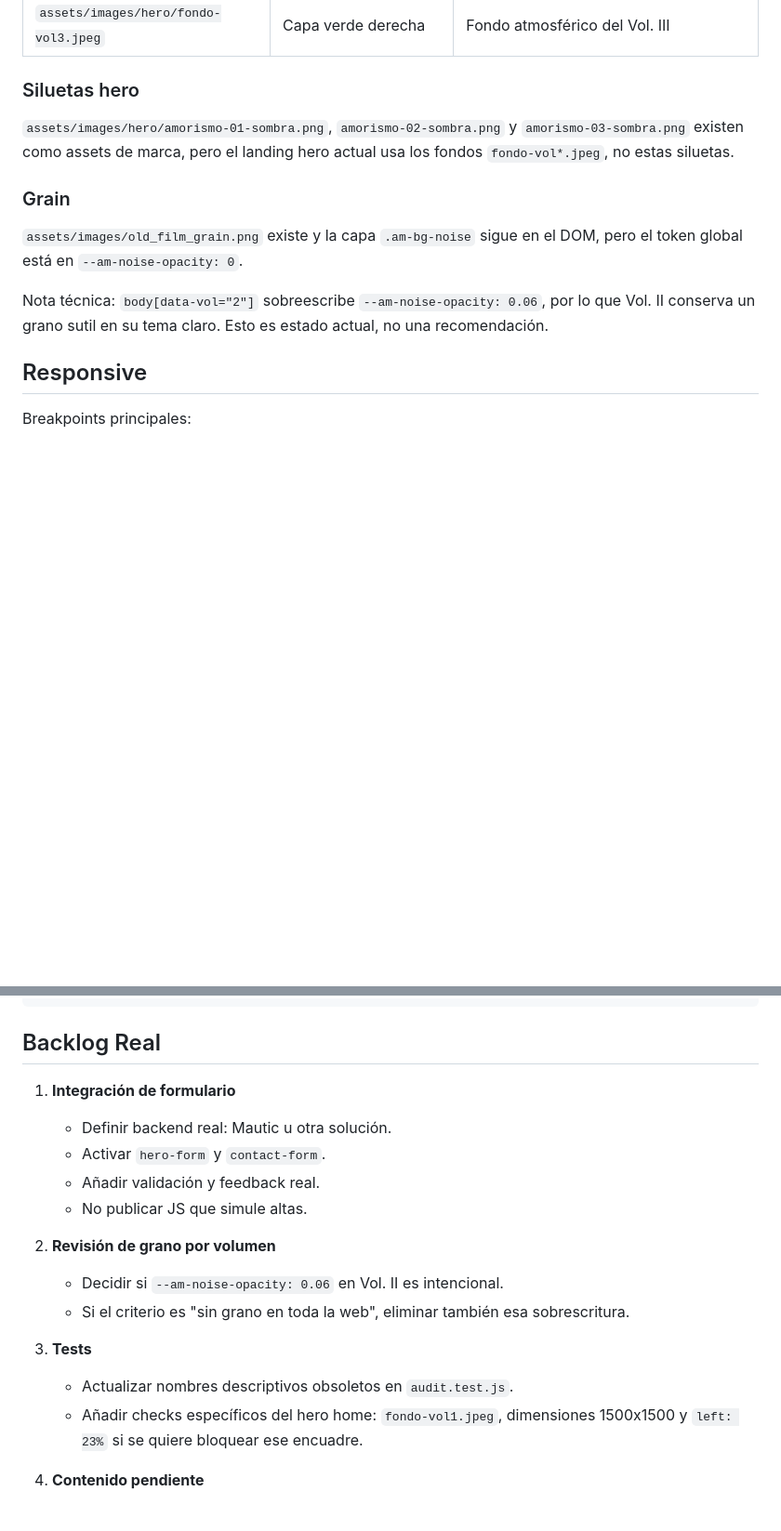
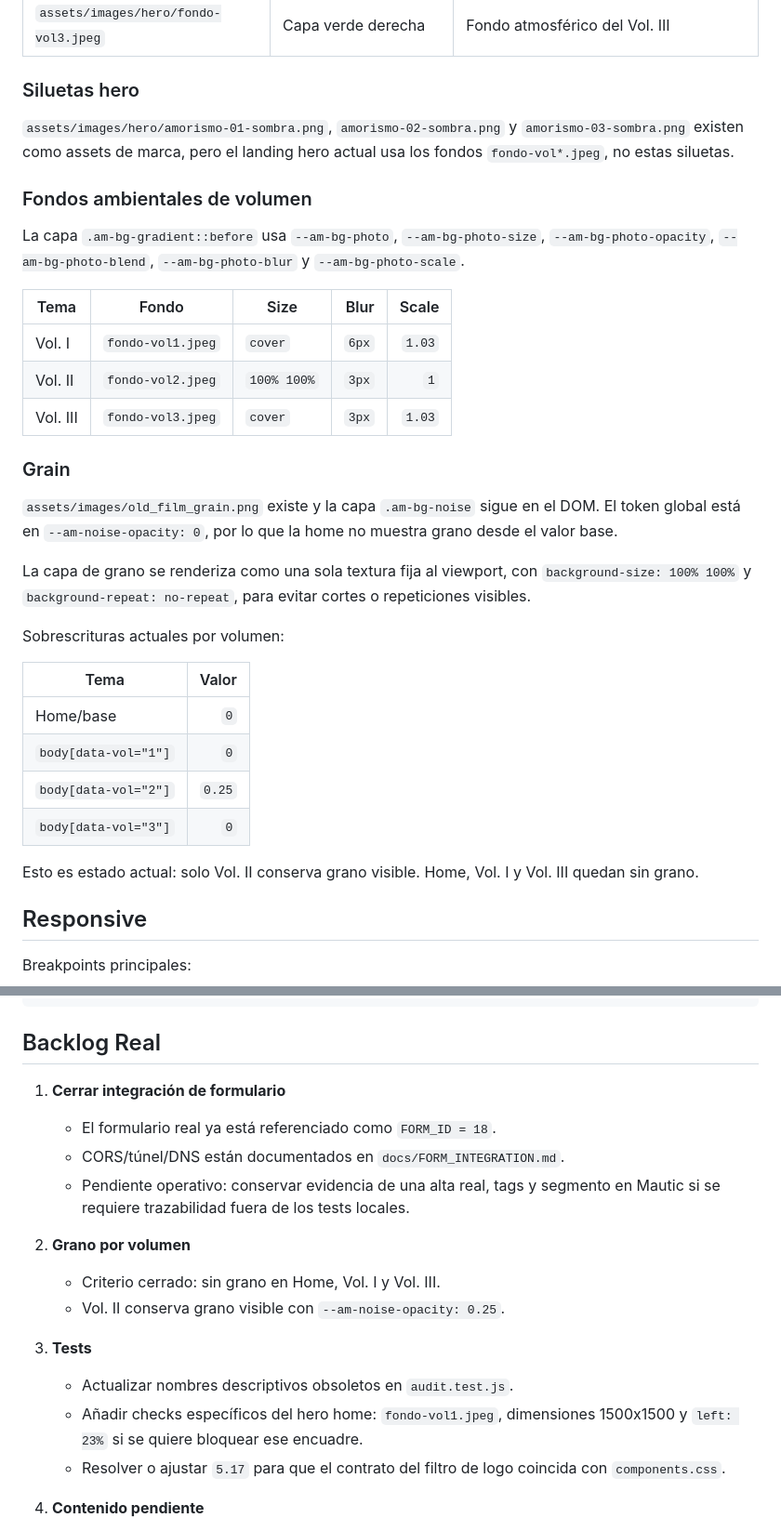
Before and after one commit to dustin-calderon/web_amorismo, a Markdown page: docs/PLAN.md, 2 parts joined by grey strips. Shown at 93% size. GitHub-like rendering; blank space fills up the shorter version.

```diff
--- a/docs/PLAN.md
+++ b/docs/PLAN.md
@@ -184,11 +192,32 @@ Las páginas `vol-1.html`, `vol-2.html` y `vol-3.html` comparten:
 
 `assets/images/hero/amorismo-01-sombra.png`, `amorismo-02-sombra.png` y `amorismo-03-sombra.png` existen como assets de marca, pero el landing hero actual usa los fondos `fondo-vol*.jpeg`, no estas siluetas.
 
+### Fondos ambientales de volumen
+
+La capa `.am-bg-gradient::before` usa `--am-bg-photo`, `--am-bg-photo-size`, `--am-bg-photo-opacity`, `--am-bg-photo-blend`, `--am-bg-photo-blur` y `--am-bg-photo-scale`.
+
+| Tema | Fondo | Size | Blur | Scale |
+|---|---|---|---:|---:|
+| Vol. I | `fondo-vol1.jpeg` | `cover` | `6px` | `1.03` |
+| Vol. II | `fondo-vol2.jpeg` | `100% 100%` | `3px` | `1` |
+| Vol. III | `fondo-vol3.jpeg` | `cover` | `3px` | `1.03` |
+
 ### Grain
 
-`assets/images/old_film_grain.png` existe y la capa `.am-bg-noise` sigue en el DOM, pero el token global está en `--am-noise-opacity: 0`.
+`assets/images/old_film_grain.png` existe y la capa `.am-bg-noise` sigue en el DOM. El token global está en `--am-noise-opacity: 0`, por lo que la home no muestra grano desde el valor base.
 
-Nota técnica: `body[data-vol="2"]` sobreescribe `--am-noise-opacity: 0.06`, por lo que Vol. II conserva un grano sutil en su tema claro. Esto es estado actual, no una recomendación.
+La capa de grano se renderiza como una sola textura fija al viewport, con `background-size: 100% 100%` y `background-repeat: no-repeat`, para evitar cortes o repeticiones visibles.
+
+Sobrescrituras actuales por volumen:
+
+| Tema | Valor |
+|---|---:|
+| Home/base | `0` |
+| `body[data-vol="1"]` | `0` |
+| `body[data-vol="2"]` | `0.25` |
+| `body[data-vol="3"]` | `0` |
+
+Esto es estado actual: solo Vol. II conserva grano visible. Home, Vol. I y Vol. III quedan sin grano.
 
 ## Responsive
 
@@ -251,19 +280,19 @@ curl -I https://amorismoelmusical.com
 
 ## Backlog Real
 
-1. **Integración de formulario**
-   - Definir backend real: Mautic u otra solución.
-   - Activar `hero-form` y `contact-form`.
-   - Añadir validación y feedback real.
-   - No publicar JS que simule altas.
+1. **Cerrar integración de formulario**
+   - El formulario real ya está referenciado como `FORM_ID = 18`.
+   - CORS/túnel/DNS están documentados en `docs/FORM_INTEGRATION.md`.
+   - Pendiente operativo: conservar evidencia de una alta real, tags y segmento en Mautic si se requiere trazabilidad fuera de los tests locales.
 
-2. **Revisión de grano por volumen**
-   - Decidir si `--am-noise-opacity: 0.06` en Vol. II es intencional.
-   - Si el criterio es "sin grano en toda la web", eliminar también esa sobrescritura.
+2. **Grano por volumen**
+   - Criterio cerrado: sin grano en Home, Vol. I y Vol. III.
+   - Vol. II conserva grano visible con `--am-noise-opacity: 0.25`.
 
 3. **Tests**
    - Actualizar nombres descriptivos obsoletos en `audit.test.js`.
    - Añadir checks específicos del hero home: `fondo-vol1.jpeg`, dimensiones 1500x1500 y `left: 23%` si se quiere bloquear ese encuadre.
+   - Resolver o ajustar `5.17` para que el contrato del filtro de logo coincida con `components.css`.
 
 4. **Contenido pendiente**
    - Partituras sigue como coming soon.
```
Also changed, not shown: other parts of docs/PLAN.md (+20 -12 lines), docs/CONTENT.md (+12 -9 lines).
